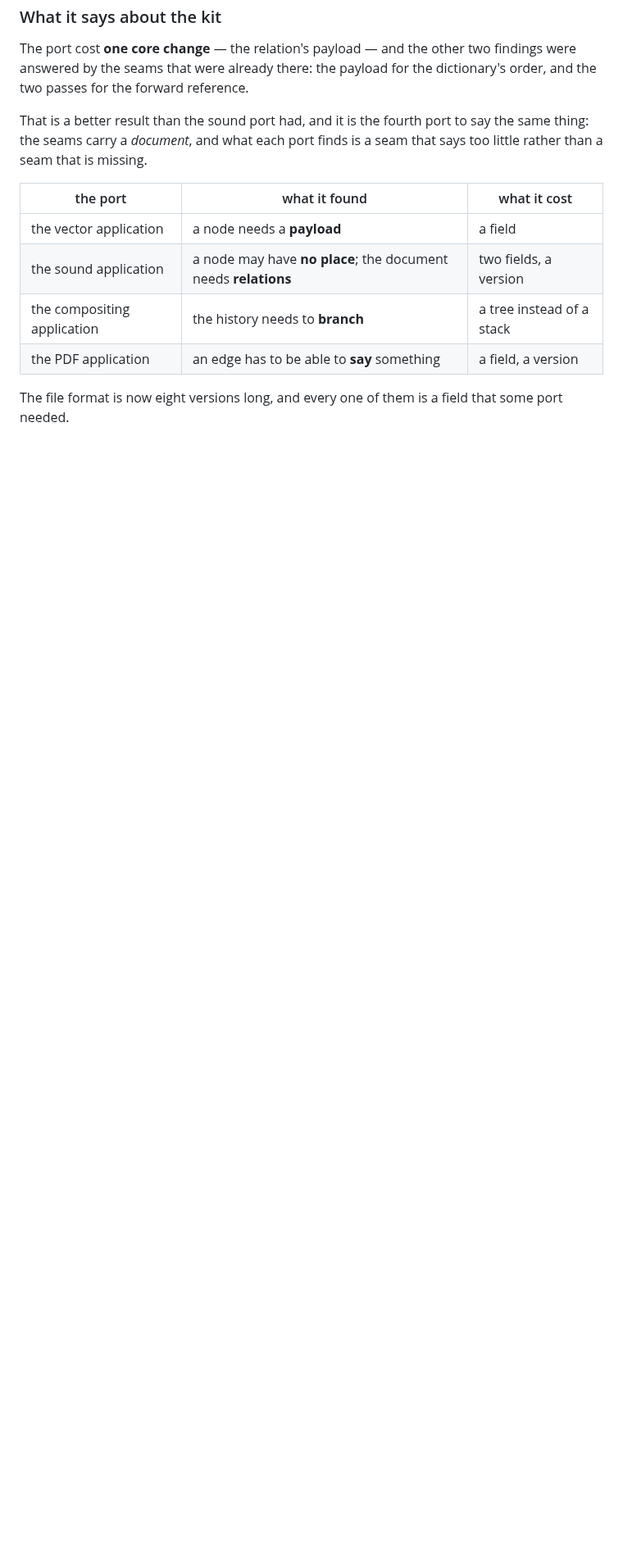
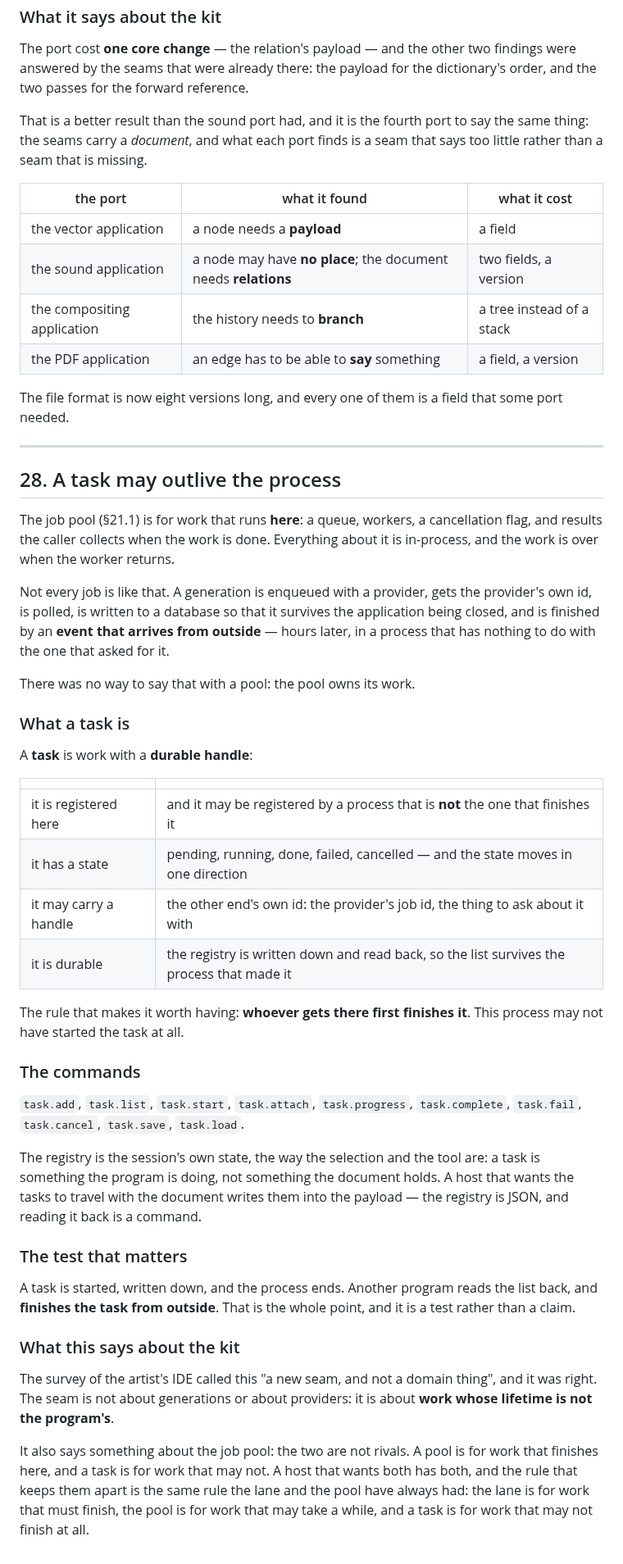
Before and after one commit to CipherOcto/craftkit, a Markdown page: v2/README.md, the part around one of its changes. Shown at 82% size. Rendered like a GitHub page; blank space fills up the shorter version.

Commit message:
docs(v2): a task may outlive the process — §343
The README says what a task is: work with a durable handle, registered
here and finished by whoever gets there first, with a state that moves in
one direction, a handle for the other end's own id, and a registry that
is written down so the list survives the process that made it.

It also says what the seam is not about: not about generations and not
about providers, but about work whose lifetime is not the program's. And
it says how the task and the job pool are not rivals: a pool is for work
that finishes here, a task is for work that may not.

The test count is now 283.

```diff
--- a/v2/README.md
+++ b/v2/README.md
@@ -1959,3 +1959,64 @@ missing.
 
 The file format is now eight versions long, and every one of them is a
 field that some port needed.
+
+---
+
+## 28. A task may outlive the process
+
+The job pool (§21.1) is for work that runs **here**: a queue, workers, a
+cancellation flag, and results the caller collects when the work is
+done. Everything about it is in-process, and the work is over when the
+worker returns.
+
+Not every job is like that. A generation is enqueued with a provider,
+gets the provider's own id, is polled, is written to a database so that
+it survives the application being closed, and is finished by an **event
+that arrives from outside** — hours later, in a process that has nothing
+to do with the one that asked for it.
+
+There was no way to say that with a pool: the pool owns its work.
+
+### What a task is
+
+A **task** is work with a **durable handle**:
+
+| | |
+|---|---|
+| it is registered here | and it may be registered by a process that is **not** the one that finishes it |
+| it has a state | pending, running, done, failed, cancelled — and the state moves in one direction |
+| it may carry a handle | the other end's own id: the provider's job id, the thing to ask about it with |
+| it is durable | the registry is written down and read back, so the list survives the process that made it |
+
+The rule that makes it worth having: **whoever gets there first finishes
+it**. This process may not have started the task at all.
+
+### The commands
+
+`task.add`, `task.list`, `task.start`, `task.attach`, `task.progress`,
+`task.complete`, `task.fail`, `task.cancel`, `task.save`, `task.load`.
+
+The registry is the session's own state, the way the selection and the
+tool are: a task is something the program is doing, not something the
+document holds. A host that wants the tasks to travel with the document
+writes them into the payload — the registry is JSON, and reading it back
+is a command.
+
+### The test that matters
+
+A task is started, written down, and the process ends. Another program
+reads the list back, and **finishes the task from outside**. That is
+the whole point, and it is a test rather than a claim.
+
+### What this says about the kit
+
+The survey of the artist's IDE called this "a new seam, and not a domain
+thing", and it was right. The seam is not about generations or about
+providers: it is about **work whose lifetime is not the program's**.
+
+It also says something about the job pool: the two are not rivals. A
+pool is for work that finishes here, and a task is for work that may not.
+A host that wants both has both, and the rule that keeps them apart is
+the same rule the lane and the pool have always had: the lane is for
+work that must finish, the pool is for work that may take a while, and a
+task is for work that may not finish at all.
```
Also changed, not shown: other parts of v2/README.md (+2 -2 lines).
